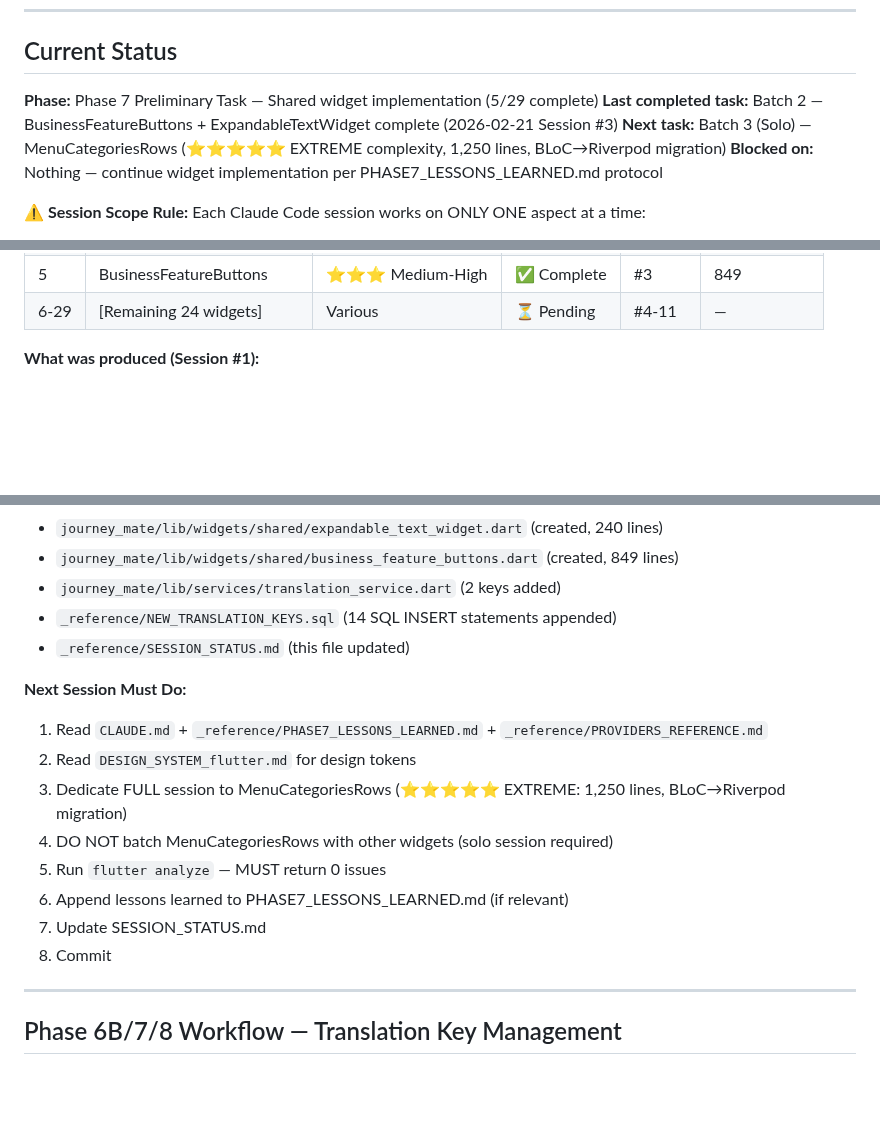
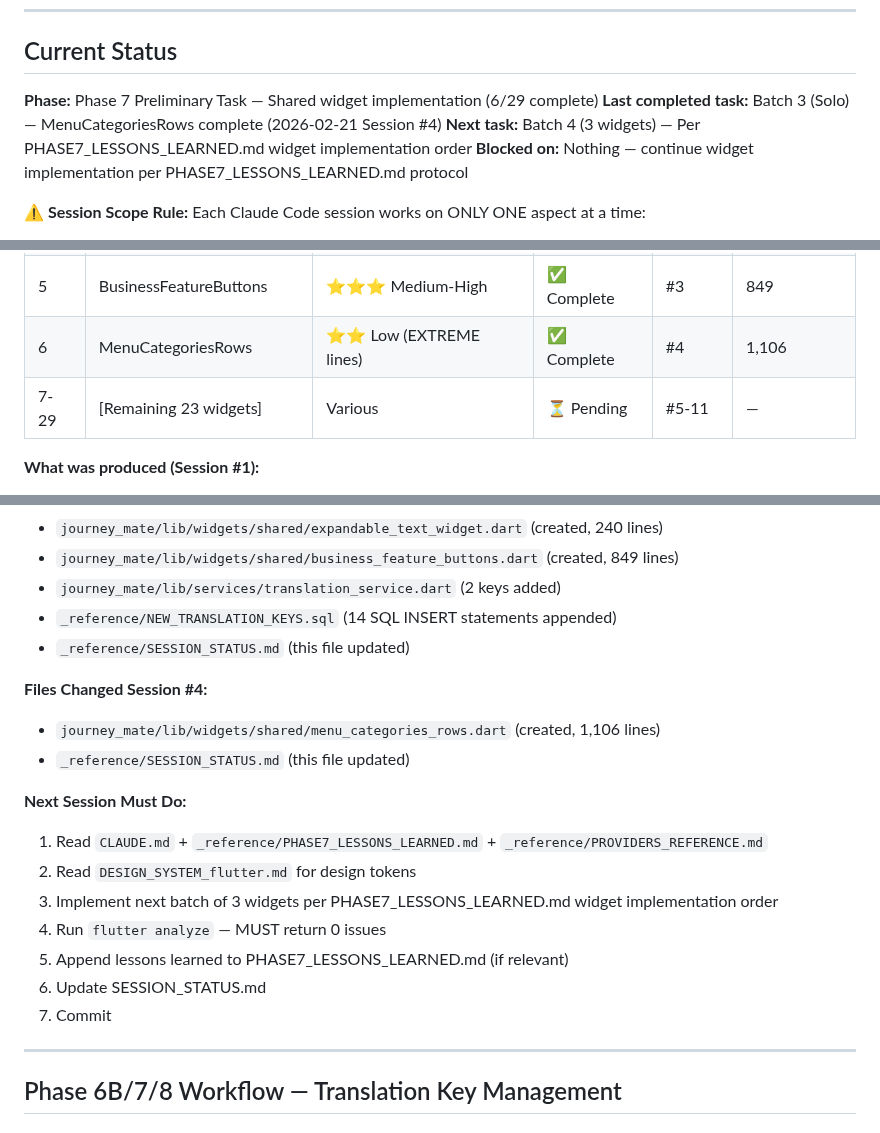
Before and after one commit to Andreasams/JourneyMate_manual, a Markdown page: _reference/SESSION_STATUS.md, 3 parts joined by grey strips. Rendered like a GitHub page; blank space fills up the shorter version.

Commit message:
docs: update SESSION_STATUS for MenuCategoriesRows completion (Session #4)

```diff
--- a/_reference/SESSION_STATUS.md
+++ b/_reference/SESSION_STATUS.md
@@ -6,9 +6,9 @@
 
 ## Current Status
 
-**Phase:** Phase 7 Preliminary Task — Shared widget implementation (5/29 complete)
-**Last completed task:** Batch 2 — BusinessFeatureButtons + ExpandableTextWidget complete (2026-02-21 Session #3)
-**Next task:** Batch 3 (Solo) — MenuCategoriesRows (⭐⭐⭐⭐⭐ EXTREME complexity, 1,250 lines, BLoC→Riverpod migration)
+**Phase:** Phase 7 Preliminary Task — Shared widget implementation (6/29 complete)
+**Last completed task:** Batch 3 (Solo) — MenuCategoriesRows complete (2026-02-21 Session #4)
+**Next task:** Batch 4 (3 widgets) — Per PHASE7_LESSONS_LEARNED.md widget implementation order
 **Blocked on:** Nothing — continue widget implementation per PHASE7_LESSONS_LEARNED.md protocol
 
 **⚠️ Session Scope Rule:** Each Claude Code session works on ONLY ONE aspect at a time:
@@ -349,7 +349,8 @@ Ultimate goal (Phase 8): 100% dynamic translations from Supabase via BuildShip A
 | 3 | MissingLocationFormWidget | ⭐⭐ Low | ✅ Complete | #2 | 487 |
 | 4 | ExpandableTextWidget | ⭐⭐ Low | ✅ Complete | #3 | 240 |
 | 5 | BusinessFeatureButtons | ⭐⭐⭐ Medium-High | ✅ Complete | #3 | 849 |
-| 6-29 | [Remaining 24 widgets] | Various | ⏳ Pending | #4-11 | — |
+| 6 | MenuCategoriesRows | ⭐⭐ Low (EXTREME lines) | ✅ Complete | #4 | 1,106 |
+| 7-29 | [Remaining 23 widgets] | Various | ⏳ Pending | #5-11 | — |
 
 **What was produced (Session #1):**
 - ✅ `journey_mate/lib/widgets/shared/payment_options_widget.dart` (567 lines)
@@ -398,15 +399,18 @@ Ultimate goal (Phase 8): 100% dynamic translations from Supabase via BuildShip A
 - `_reference/NEW_TRANSLATION_KEYS.sql` (14 SQL INSERT statements appended)
 - `_reference/SESSION_STATUS.md` (this file updated)
 
+**Files Changed Session #4:**
+- `journey_mate/lib/widgets/shared/menu_categories_rows.dart` (created, 1,106 lines)
+- `_reference/SESSION_STATUS.md` (this file updated)
+
 **Next Session Must Do:**
 1. Read `CLAUDE.md` + `_reference/PHASE7_LESSONS_LEARNED.md` + `_reference/PROVIDERS_REFERENCE.md`
 2. Read `DESIGN_SYSTEM_flutter.md` for design tokens
-3. Dedicate FULL session to MenuCategoriesRows (⭐⭐⭐⭐⭐ EXTREME: 1,250 lines, BLoC→Riverpod migration)
-4. DO NOT batch MenuCategoriesRows with other widgets (solo session required)
-5. Run `flutter analyze` — MUST return 0 issues
-6. Append lessons learned to PHASE7_LESSONS_LEARNED.md (if relevant)
-7. Update SESSION_STATUS.md
-8. Commit
+3. Implement next batch of 3 widgets per PHASE7_LESSONS_LEARNED.md widget implementation order
+4. Run `flutter analyze` — MUST return 0 issues
+5. Append lessons learned to PHASE7_LESSONS_LEARNED.md (if relevant)
+6. Update SESSION_STATUS.md
+7. Commit
 
 ---
 
```
